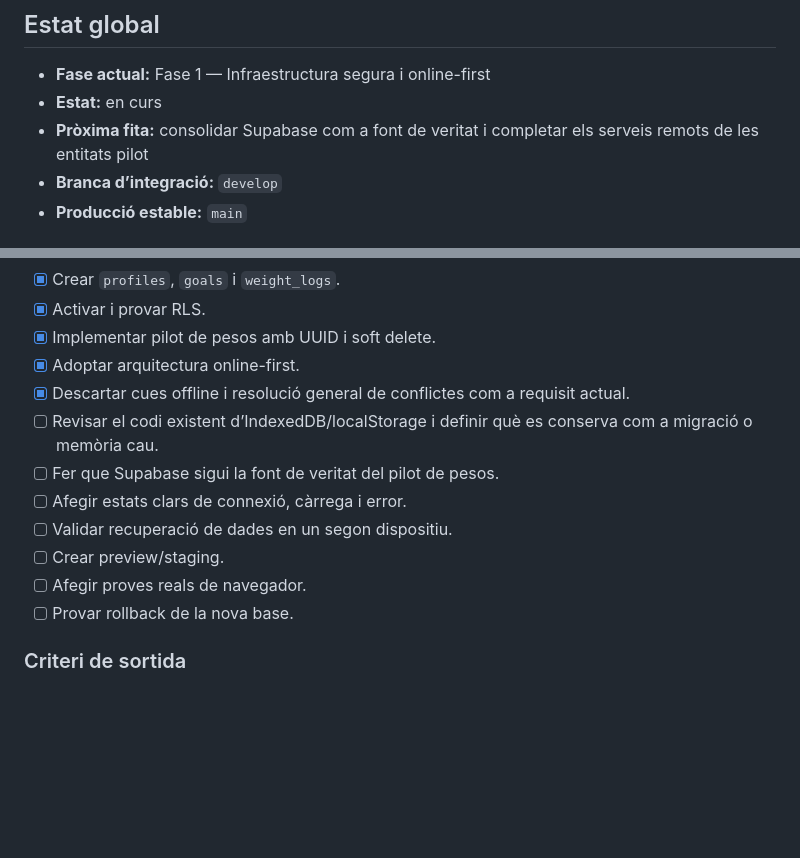
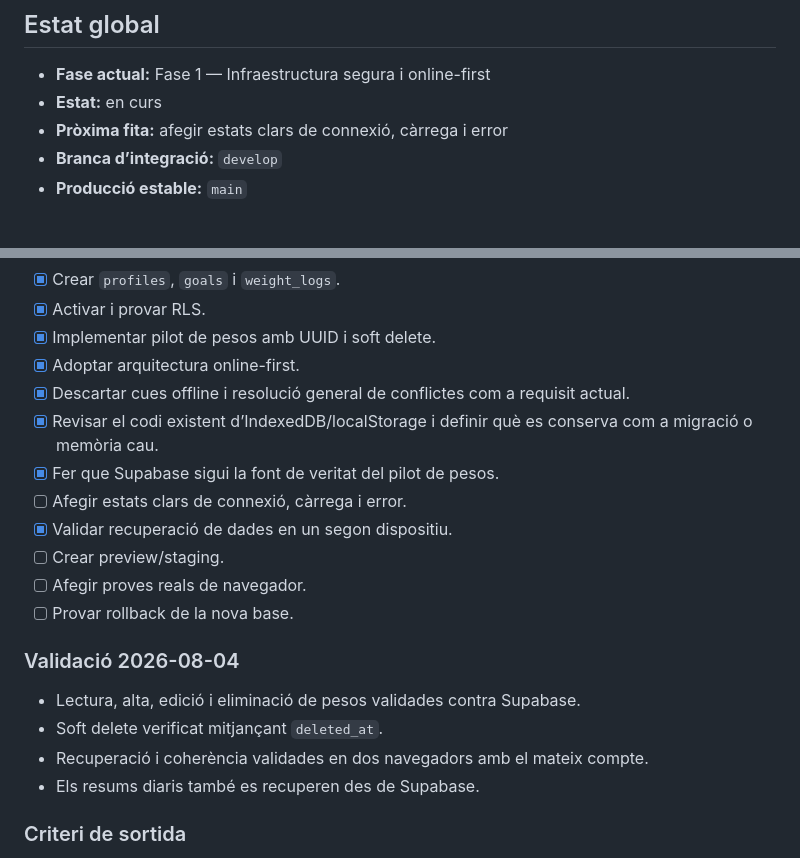
Before and after one commit to mseglla/health-coach, a Markdown page: PROJECT_STATUS.md, 2 parts joined by grey strips. Rendered like a GitHub page; blank space fills up the shorter version.

Commit message:
docs: mark weight source-of-truth validation milestones

```diff
--- a/PROJECT_STATUS.md
+++ b/PROJECT_STATUS.md
@@ -10,7 +10,7 @@ Construir un sistema personal de salut i rendiment que integri Apple Watch i App
 
 - **Fase actual:** Fase 1 — Infraestructura segura i online-first
 - **Estat:** en curs
-- **Pròxima fita:** consolidar Supabase com a font de veritat i completar els serveis remots de les entitats pilot
+- **Pròxima fita:** afegir estats clars de connexió, càrrega i error
 - **Branca d’integració:** `develop`
 - **Producció estable:** `main`
 
@@ -34,13 +34,20 @@ Construir un sistema personal de salut i rendiment que integri Apple Watch i App
 - [x] Implementar pilot de pesos amb UUID i soft delete.
 - [x] Adoptar arquitectura online-first.
 - [x] Descartar cues offline i resolució general de conflictes com a requisit actual.
-- [ ] Revisar el codi existent d’IndexedDB/localStorage i definir què es conserva com a migració o memòria cau.
-- [ ] Fer que Supabase sigui la font de veritat del pilot de pesos.
+- [x] Revisar el codi existent d’IndexedDB/localStorage i definir què es conserva com a migració o memòria cau.
+- [x] Fer que Supabase sigui la font de veritat del pilot de pesos.
 - [ ] Afegir estats clars de connexió, càrrega i error.
-- [ ] Validar recuperació de dades en un segon dispositiu.
+- [x] Validar recuperació de dades en un segon dispositiu.
 - [ ] Crear preview/staging.
 - [ ] Afegir proves reals de navegador.
 - [ ] Provar rollback de la nova base.
+
+### Validació 2026-08-04
+
+- Lectura, alta, edició i eliminació de pesos validades contra Supabase.
+- Soft delete verificat mitjançant `deleted_at`.
+- Recuperació i coherència validades en dos navegadors amb el mateix compte.
+- Els resums diaris també es recuperen des de Supabase.
 
 ### Criteri de sortida
 
```
